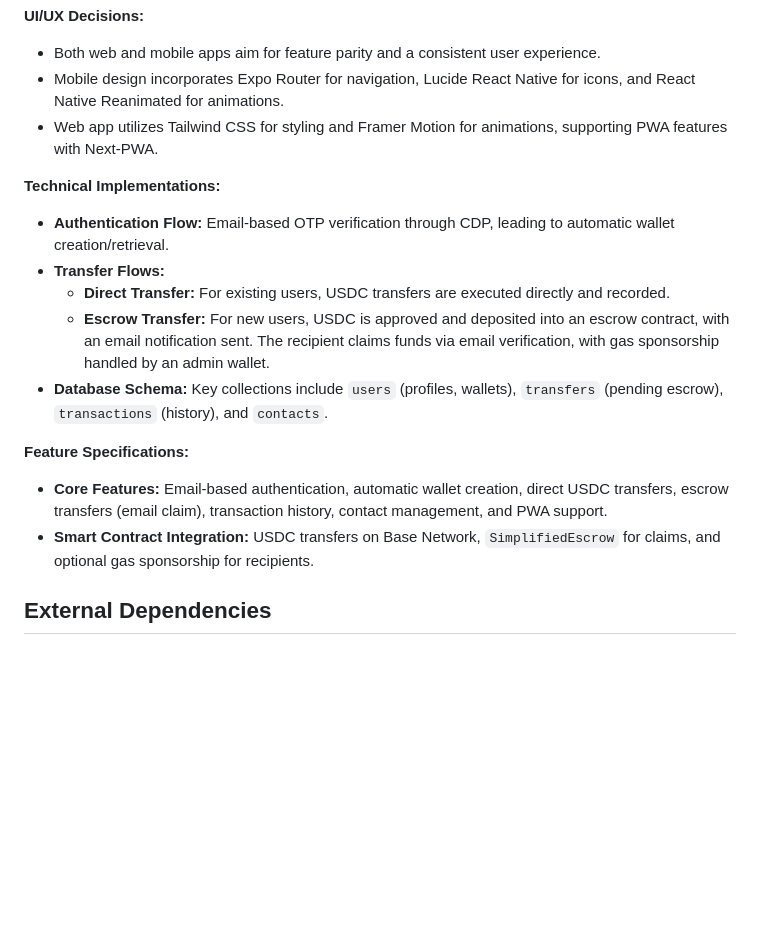
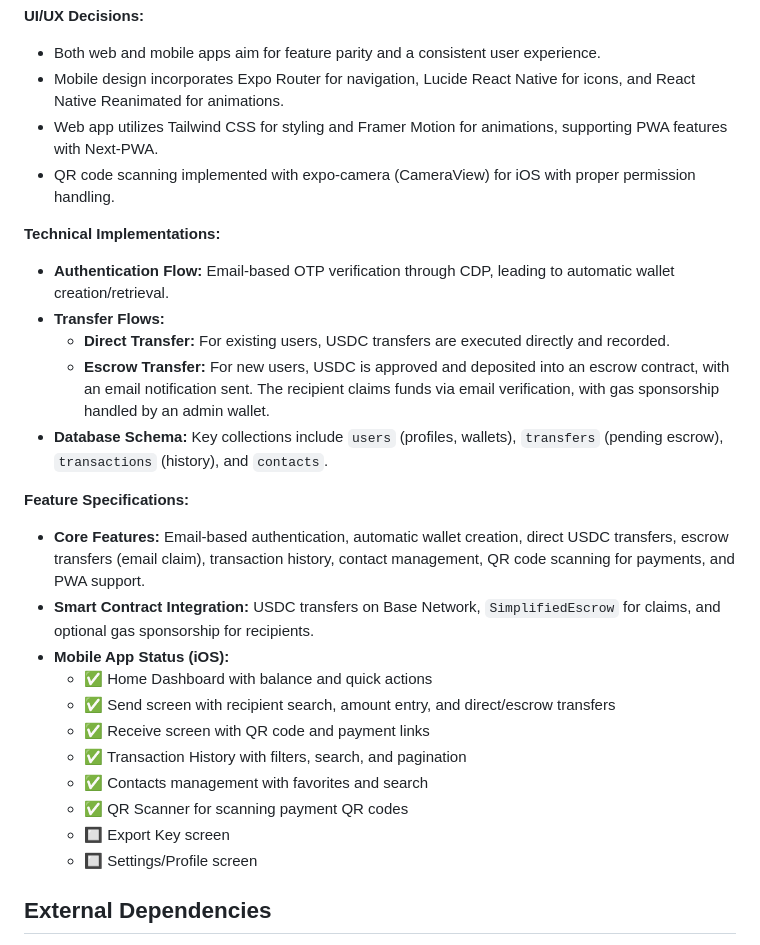
Before and after one commit to Must-be-Ash/btwnfriends, a Markdown page: replit.md, the part around the change. GitHub-like rendering; blank space fills up the shorter version.

Commit message:
Add QR code scanning functionality to mobile app
Implement QR code scanning using expo-camera for iOS, integrating it into the mobile app's features and specifications.

Replit-Commit-Author: Agent
Replit-Commit-Session-Id: 8d23f0c3-4d22-43d0-8799-3507dd2bda04
Replit-Commit-Checkpoint-Type: full_checkpoint

```diff
--- a/replit.md
+++ b/replit.md
@@ -16,6 +16,7 @@ The application comprises a Next.js web frontend, a React Native (Expo) mobile a
 - Both web and mobile apps aim for feature parity and a consistent user experience.
 - Mobile design incorporates Expo Router for navigation, Lucide React Native for icons, and React Native Reanimated for animations.
 - Web app utilizes Tailwind CSS for styling and Framer Motion for animations, supporting PWA features with Next-PWA.
+- QR code scanning implemented with expo-camera (CameraView) for iOS with proper permission handling.
 
 **Technical Implementations:**
 - **Authentication Flow:** Email-based OTP verification through CDP, leading to automatic wallet creation/retrieval.
@@ -25,8 +26,17 @@ The application comprises a Next.js web frontend, a React Native (Expo) mobile a
 - **Database Schema:** Key collections include `users` (profiles, wallets), `transfers` (pending escrow), `transactions` (history), and `contacts`.
 
 **Feature Specifications:**
-- **Core Features:** Email-based authentication, automatic wallet creation, direct USDC transfers, escrow transfers (email claim), transaction history, contact management, and PWA support.
+- **Core Features:** Email-based authentication, automatic wallet creation, direct USDC transfers, escrow transfers (email claim), transaction history, contact management, QR code scanning for payments, and PWA support.
 - **Smart Contract Integration:** USDC transfers on Base Network, `SimplifiedEscrow` for claims, and optional gas sponsorship for recipients.
+- **Mobile App Status (iOS):**
+  - ✅ Home Dashboard with balance and quick actions
+  - ✅ Send screen with recipient search, amount entry, and direct/escrow transfers
+  - ✅ Receive screen with QR code and payment links
+  - ✅ Transaction History with filters, search, and pagination
+  - ✅ Contacts management with favorites and search
+  - ✅ QR Scanner for scanning payment QR codes
+  - 🔲 Export Key screen
+  - 🔲 Settings/Profile screen
 
 ## External Dependencies
 - **Coinbase Developer Platform (CDP):** For Embedded Wallets, authentication, and blockchain interactions (`@coinbase/cdp-react`, `@coinbase/cdp-hooks`).
```
